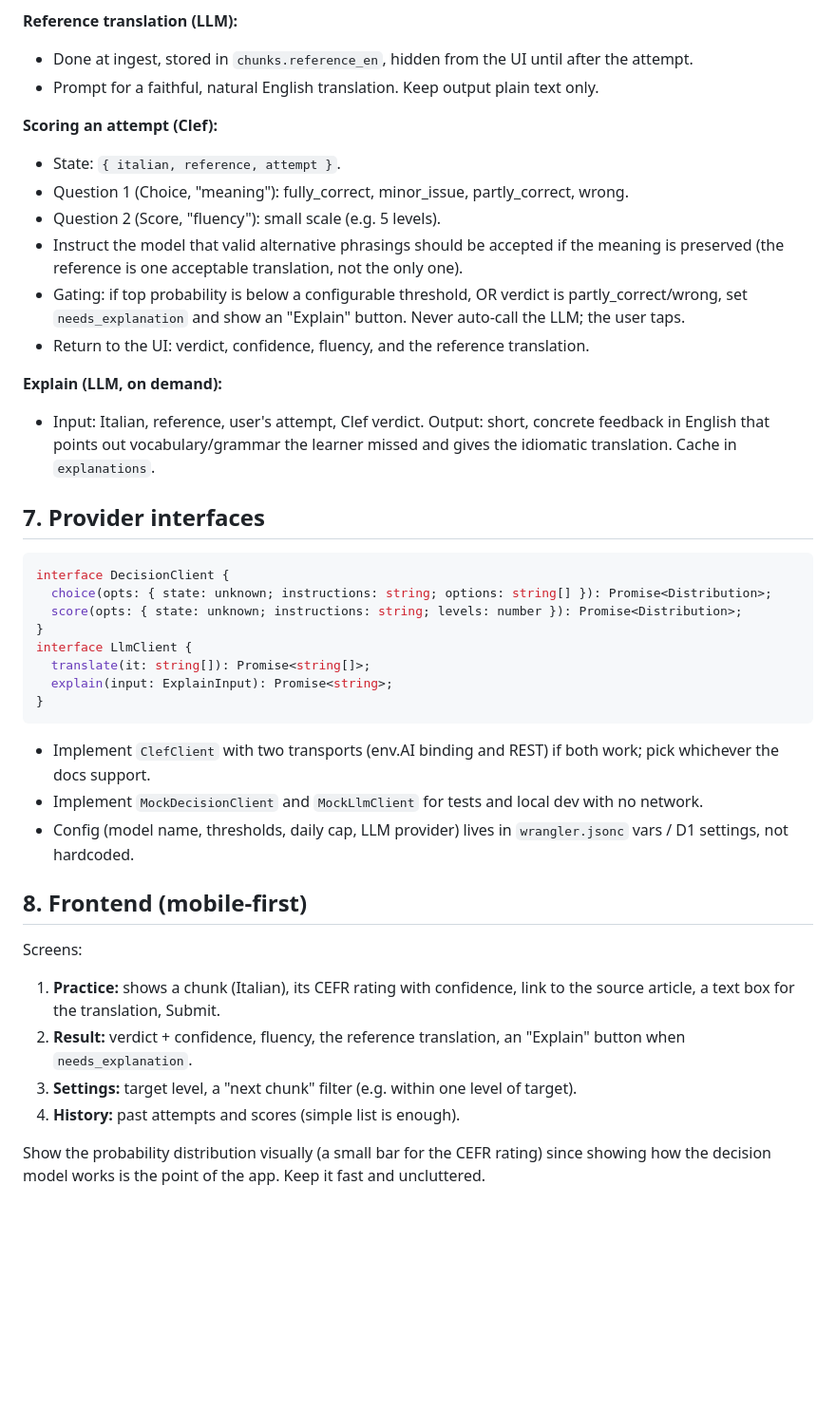
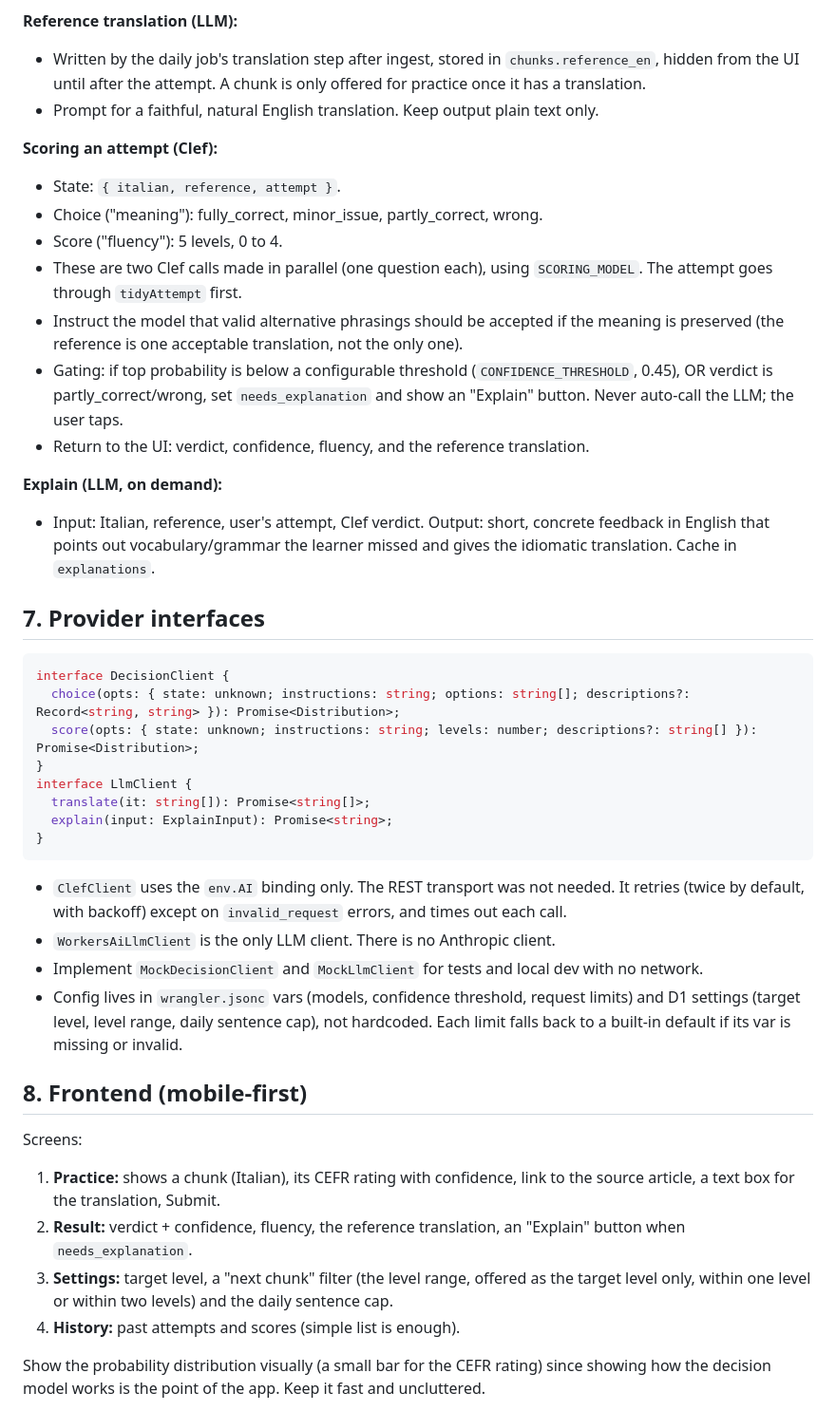
Before and after one commit to alex-bowers/rosanero-clef, a Markdown page: PLAN.md, the part around one of its changes. Shown at 95% size. GitHub-like rendering; blank space fills up the shorter version.

````diff
--- a/PLAN.md
+++ b/PLAN.md
@@ -163,15 +176,16 @@ Dedupe articles by URL and content hash. Use migrations, not ad hoc schema chang
 - Football journalism skews hard. The UI must let the owner filter by a target level and see a chunk's rating before attempting it.
 
 **Reference translation (LLM):**
-- Done at ingest, stored in `chunks.reference_en`, hidden from the UI until after the attempt.
+- Written by the daily job's translation step after ingest, stored in `chunks.reference_en`, hidden from the UI until after the attempt. A chunk is only offered for practice once it has a translation.
 - Prompt for a faithful, natural English translation. Keep output plain text only.
 
 **Scoring an attempt (Clef):**
 - State: `{ italian, reference, attempt }`.
-- Question 1 (Choice, "meaning"): fully_correct, minor_issue, partly_correct, wrong.
-- Question 2 (Score, "fluency"): small scale (e.g. 5 levels).
+- Choice ("meaning"): fully_correct, minor_issue, partly_correct, wrong.
+- Score ("fluency"): 5 levels, 0 to 4.
+- These are two Clef calls made in parallel (one question each), using `SCORING_MODEL`. The attempt goes through `tidyAttempt` first.
 - Instruct the model that valid alternative phrasings should be accepted if the meaning is preserved (the reference is one acceptable translation, not the only one).
-- Gating: if top probability is below a configurable threshold, OR verdict is partly_correct/wrong, set `needs_explanation` and show an "Explain" button. Never auto-call the LLM; the user taps.
+- Gating: if top probability is below a configurable threshold (`CONFIDENCE_THRESHOLD`, 0.45), OR verdict is partly_correct/wrong, set `needs_explanation` and show an "Explain" button. Never auto-call the LLM; the user taps.
 - Return to the UI: verdict, confidence, fluency, and the reference translation.
 
 **Explain (LLM, on demand):**
@@ -181,8 +195,8 @@ Dedupe articles by URL and content hash. Use migrations, not ad hoc schema chang
 
 ```ts
 interface DecisionClient {
-  choice(opts: { state: unknown; instructions: string; options: string[] }): Promise<Distribution>;
-  score(opts: { state: unknown; instructions: string; levels: number }): Promise<Distribution>;
+  choice(opts: { state: unknown; instructions: string; options: string[]; descriptions?: Record<string, string> }): Promise<Distribution>;
+  score(opts: { state: unknown; instructions: string; levels: number; descriptions?: string[] }): Promise<Distribution>;
 }
 interface LlmClient {
   translate(it: string[]): Promise<string[]>;
@@ -190,16 +204,17 @@ interface LlmClient {
 }
 ```
 
-- Implement `ClefClient` with two transports (env.AI binding and REST) if both work; pick whichever the docs support.
+- `ClefClient` uses the `env.AI` binding only. The REST transport was not needed. It retries (twice by default, with backoff) except on `invalid_request` errors, and times out each call.
+- `WorkersAiLlmClient` is the only LLM client. There is no Anthropic client.
 - Implement `MockDecisionClient` and `MockLlmClient` for tests and local dev with no network.
-- Config (model name, thresholds, daily cap, LLM provider) lives in `wrangler.jsonc` vars / D1 settings, not hardcoded.
+- Config lives in `wrangler.jsonc` vars (models, confidence threshold, request limits) and D1 settings (target level, level range, daily sentence cap), not hardcoded. Each limit falls back to a built-in default if its var is missing or invalid.
 
 ## 8. Frontend (mobile-first)
 
 Screens:
 1. **Practice:** shows a chunk (Italian), its CEFR rating with confidence, link to the source article, a text box for the translation, Submit.
 2. **Result:** verdict + confidence, fluency, the reference translation, an "Explain" button when `needs_explanation`.
-3. **Settings:** target level, a "next chunk" filter (e.g. within one level of target).
+3. **Settings:** target level, a "next chunk" filter (the level range, offered as the target level only, within one level or within two levels) and the daily sentence cap.
 4. **History:** past attempts and scores (simple list is enough).
 
 Show the probability distribution visually (a small bar for the CEFR rating) since showing how the decision model works is the point of the app. Keep it fast and uncluttered.
````
Also changed, not shown: other parts of PLAN.md (+32 -17 lines), DEPLOY.md (+12 -12 lines), README.md (+15 -5 lines).
